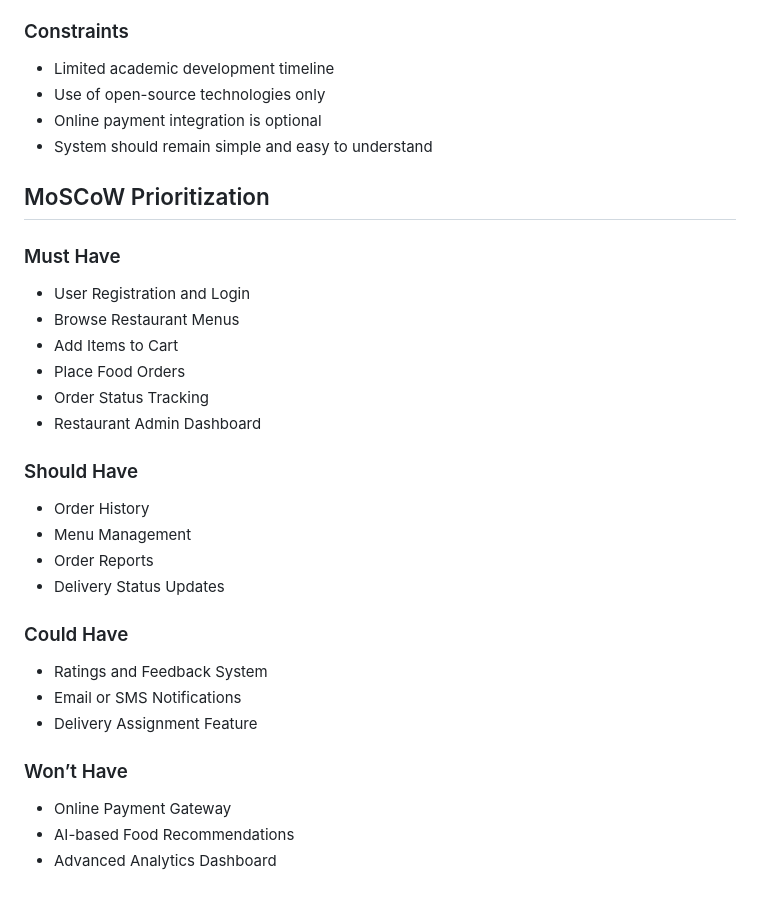
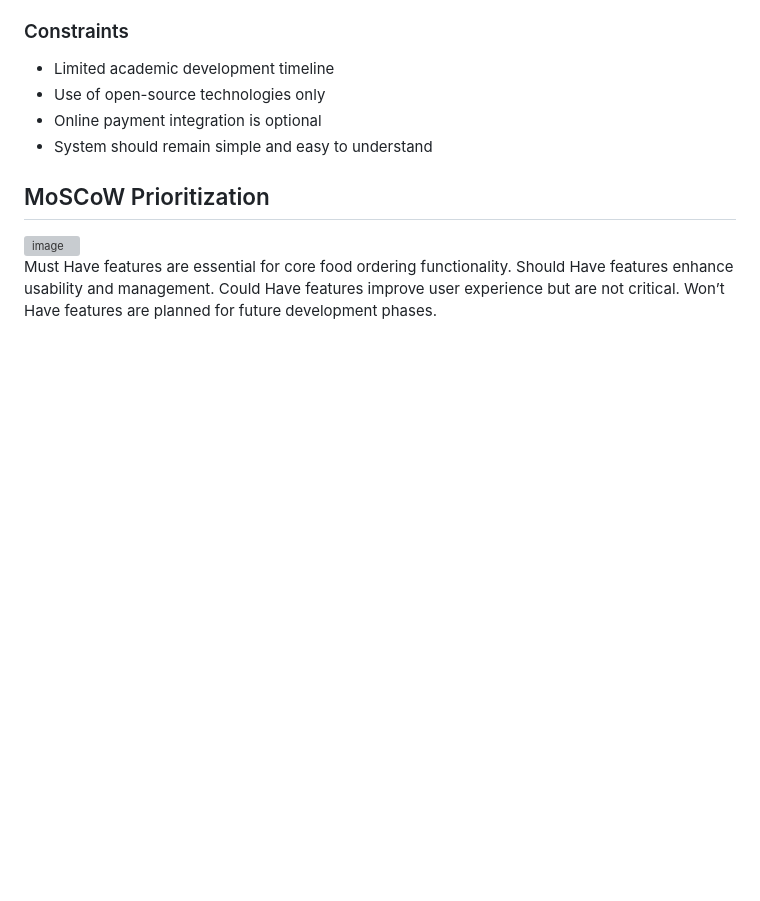
Before and after one commit to amogha1870/online-food-ordering-system, a Markdown page: README.md, the part around the change. Drawn GitHub-style; blank space fills up the shorter version; grey boxes are pictures that could not be loaded.

```diff
--- a/README.md
+++ b/README.md
@@ -114,26 +114,9 @@ To develop a simple, reliable, and user-friendly online food ordering platform t
 
 ## MoSCoW Prioritization
 
-### Must Have
-- User Registration and Login
-- Browse Restaurant Menus
-- Add Items to Cart
-- Place Food Orders
-- Order Status Tracking
-- Restaurant Admin Dashboard
+<img width="629" height="593" alt="image" src="https://github.com/user-attachments/assets/907a293c-80d0-4f7e-839c-373f4b956200" />
 
-### Should Have
-- Order History
-- Menu Management
-- Order Reports
-- Delivery Status Updates
-
-### Could Have
-- Ratings and Feedback System
-- Email or SMS Notifications
-- Delivery Assignment Feature
-
-### Won’t Have
-- Online Payment Gateway
-- AI-based Food Recommendations
-- Advanced Analytics Dashboard
+Must Have features are essential for core food ordering functionality.
+Should Have features enhance usability and management.
+Could Have features improve user experience but are not critical.
+Won’t Have features are planned for future development phases.
```
